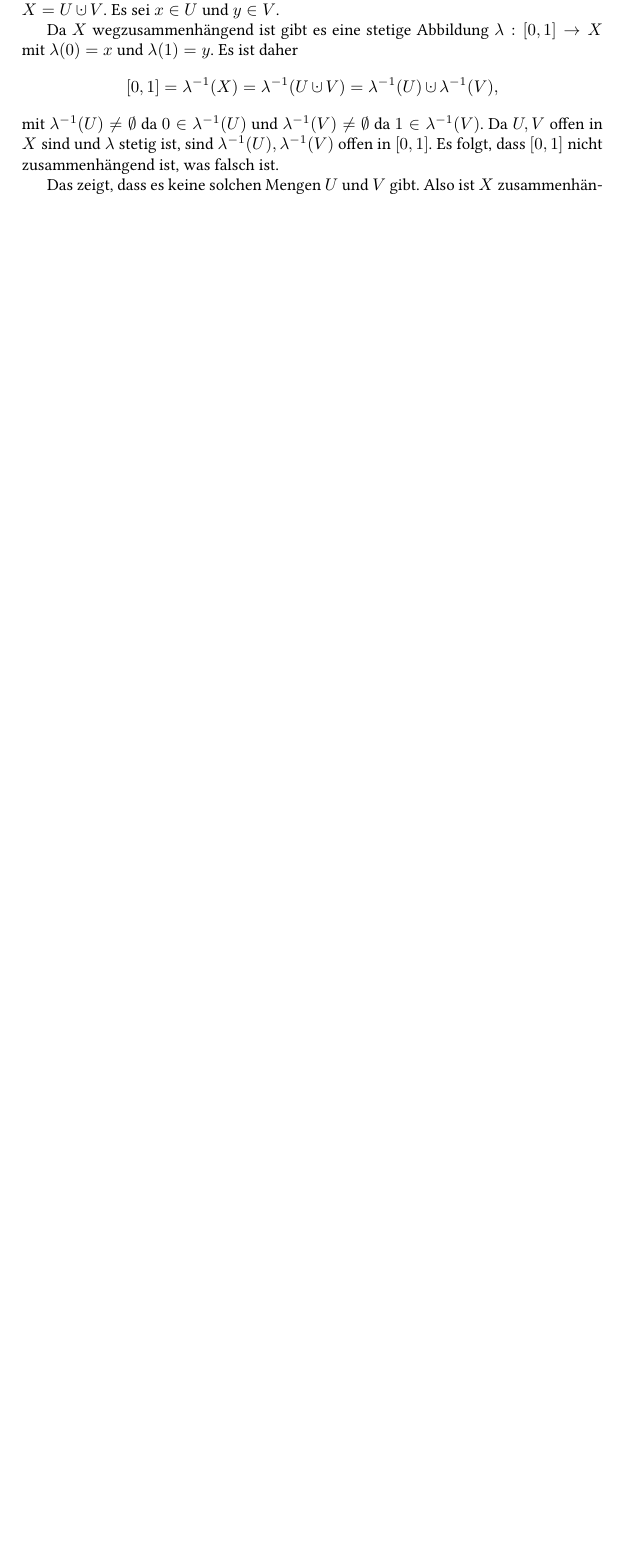
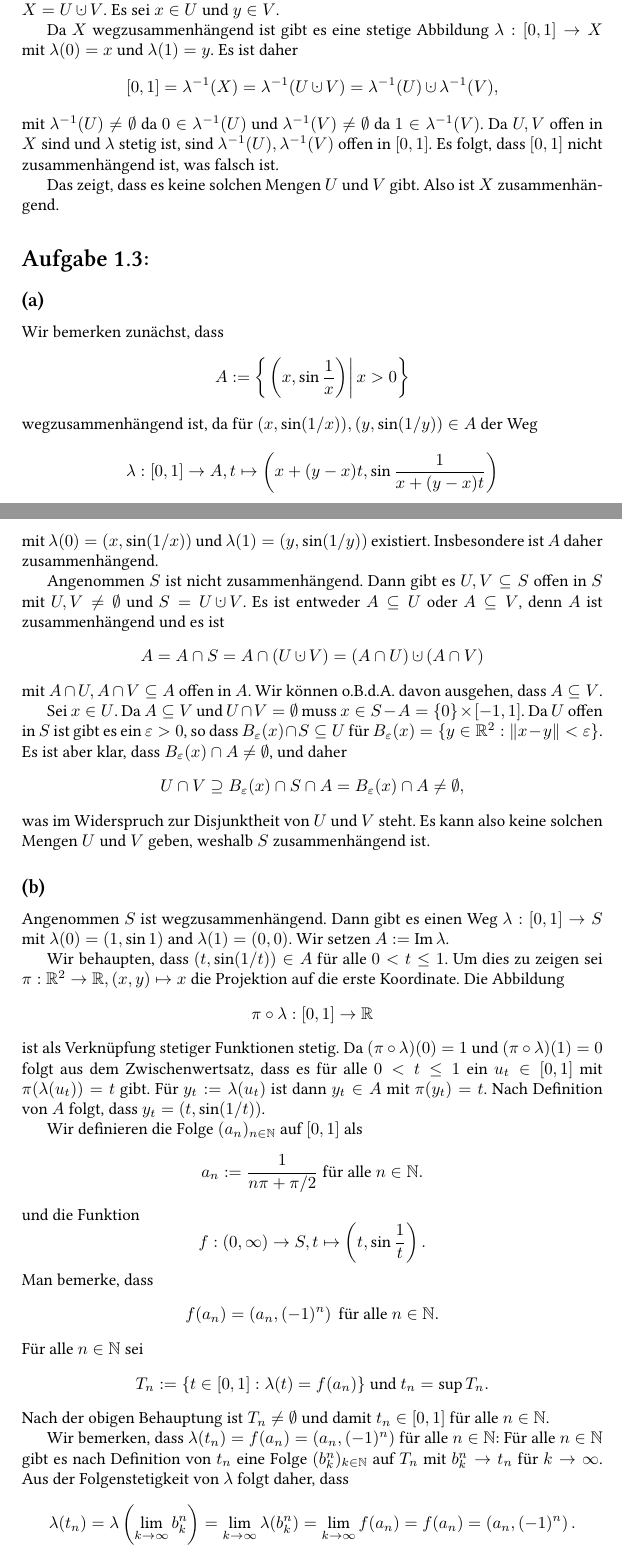
Before and after one commit to cionx/GeoTopo-Abgaben, a LaTeX document (Blatt 1/GeoTopo 1.tex, which reads mystyle.sty): part of page 2 of 4 before the commit and two parts of pages 2 and 3 of 5 after it, the two joined at a grey line, cut so that both start at the same text, the shorter picture padded with empty space. Compiled offline with XeLaTeX.

Commit message:
Blatt 1: Aufgabe 3 getippt.

```diff
--- a/Blatt 1/GeoTopo 1.tex
+++ b/Blatt 1/GeoTopo 1.tex
@@ -110,4 +110,61 @@ Das zeigt, dass es keine solchen Mengen $U$ und $V$ gibt. Also ist $X$ zusammenh
 
 
 
-\addtocounter{section}{1}
+\section{}
+
+
+\subsection{}
+Wir bemerken zunächst, dass
+\[
+ A := \left\{ \left. \left(x,\sin\frac{1}{x}\right) \right| x > 0\right\}
+\]
+wegzusammenhängend ist, da für $(x,\sin(1/x)), (y,\sin(1/y)) \in A$ der Weg
+\[
+ \lambda : [0,1] \to A, t \mapsto \left(x+(y-x)t, \sin \frac{1}{x+(y-x)t}\right)
+\]
+mit $\lambda(0) = (x,\sin(1/x))$ und $\lambda(1) = (y,\sin(1/y))$ existiert. Insbesondere ist $A$ daher zusammenhängend.
+
+Angenommen $S$ ist nicht zusammenhängend. Dann gibt es $U,V \subseteq S$ offen in $S$ mit $U, V \neq \emptyset$ und $S = U \dotcup V$. Es ist entweder $A \subseteq U$ oder $A \subseteq V$, denn $A$ ist zusammenhängend und es ist
+\[
+ A = A \cap S = A \cap (U \dotcup V) = (A \cap U) \dotcup (A \cap V)
+\]
+mit $A \cap U, A \cap V \subseteq A$ offen in $A$. Wir können o.B.d.A. davon ausgehen, dass $A \subseteq V$.
+
+Sei $x \in U$. Da $A \subseteq V$ und $U \cap V = \emptyset$ muss $x \in S-A = \{0\} \times [-1,1]$. Da $U$ offen in $S$ ist gibt es ein $\varepsilon > 0$, so dass $B_\varepsilon(x) \cap S \subseteq U$ für $B_\varepsilon(x) = \{y \in \R^2 : \|x-y\| < \varepsilon\}$. Es ist aber klar, dass $B_\varepsilon(x) \cap A \neq \emptyset$, und daher
+\[
+ U \cap V \supseteq B_\varepsilon(x) \cap S \cap A = B_\varepsilon(x) \cap A \neq \emptyset,
+\]
+was im Widerspruch zur Disjunktheit von $U$ und $V$ steht. Es kann also keine solchen Mengen $U$ und $V$ geben, weshalb $S$ zusammenhängend ist.
+
+
+\subsection{}
+Angenommen $S$ ist wegzusammenhängend. Dann gibt es einen Weg $\lambda : [0,1] \to S$ mit $\lambda(0) = (1,\sin 1)$ and $\lambda(1) = (0,0)$. Wir setzen $A := \Img \lambda$.
+
+Wir behaupten, dass $(t, \sin(1/t)) \in A$ für alle $0 < t \leq 1$. Um dies zu zeigen sei $\pi : \R^2 \to \R, (x,y) \mapsto x$ die Projektion auf die erste Koordinate. Die Abbildung
+\[
+ \pi \circ \lambda : [0,1] \to \R
+\]
+ist als Verknüpfung stetiger Funktionen stetig. Da $(\pi \circ \lambda)(0) = 1$ und $(\pi \circ \lambda)(1) = 0$ folgt aus dem Zwischenwertsatz, dass es für alle $0 < t \leq 1$ ein $u_t \in [0,1]$ mit $\pi(\lambda(u_t)) = t$ gibt. Für $y_t := \lambda(u_t)$ ist dann $y_t \in A$ mit $\pi(y_t) = t$. Nach Definition von $A$ folgt, dass $y_t = (t,\sin(1/t))$.
+
+Wir definieren die Folge $(a_n)_{n \in \N}$ auf $[0,1]$ als
+\[
+ a_n := \frac{1}{n\pi + \pi/2} \text{ für alle } n \in \N.
+\]
+und die Funktion
+\[
+ f : (0,\infty) \to S, t \mapsto \left(t, \sin \frac{1}{t}\right).
+\]
+Man bemerke, dass
+\[
+ f(a_n) = \left(a_n, (-1)^n\right) \text{ für alle } n \in \N.
+\]
+Für alle $n \in \N$ sei
+\[
+ T_n := \{t \in [0,1] : \lambda(t) = f(a_n)\} \text{ und }
+ t_n = \sup T_n.
+\]
+Nach der obigen Behauptung ist $T_n \neq \emptyset$ und damit $t_n \in [0,1]$ für alle $n \in \N$.
+
+Wir bemerken, dass $\lambda(t_n) = f(a_n) = (a_n,(-1)^n)$ für alle $n \in \N$: Für alle $n \in \N$ gibt es nach Definition von $t_n$ eine Folge $(b_k^n)_{k \in \N}$ auf $T_n$ mit $b_k^n \to t_n$ für $k \to \infty$. Aus der Folgenstetigkeit von $\lambda$ folgt daher, dass
+\[
+ \lambda(t_n) = \lambda\left(\lim_{k \to \infty} b_k^n\right) = \lim_{k \to \infty} \lambda(b_k^n) = \lim_{k \to \infty} f(a_n) = f(a_n) = \left(a_n,(-1)^n\right).
--- a/mystyle.sty
+++ b/mystyle.sty
@@ -20,6 +20,7 @@
 \newcommand{\R}{\mathbb{R}}
 \newcommand{\C}{\mathbb{C}}
 
+\newcommand{\Img}{\operatorname{Im}}
 \newcommand{\Mat}{\operatorname{Mat}}
 
 \newcommand{\id}{\operatorname{id}}
```
Also changed, not shown: Blatt 1/GeoTopo 1.pdf, Blatt 1/GeoTopo 1.tex (17 more changed lines).
